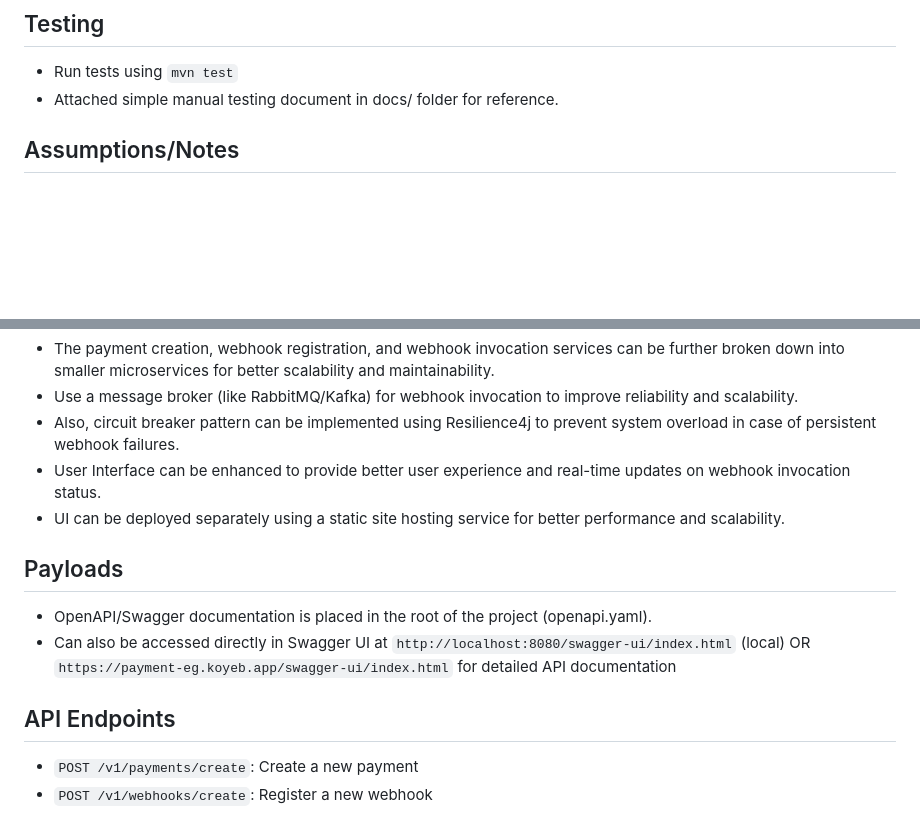
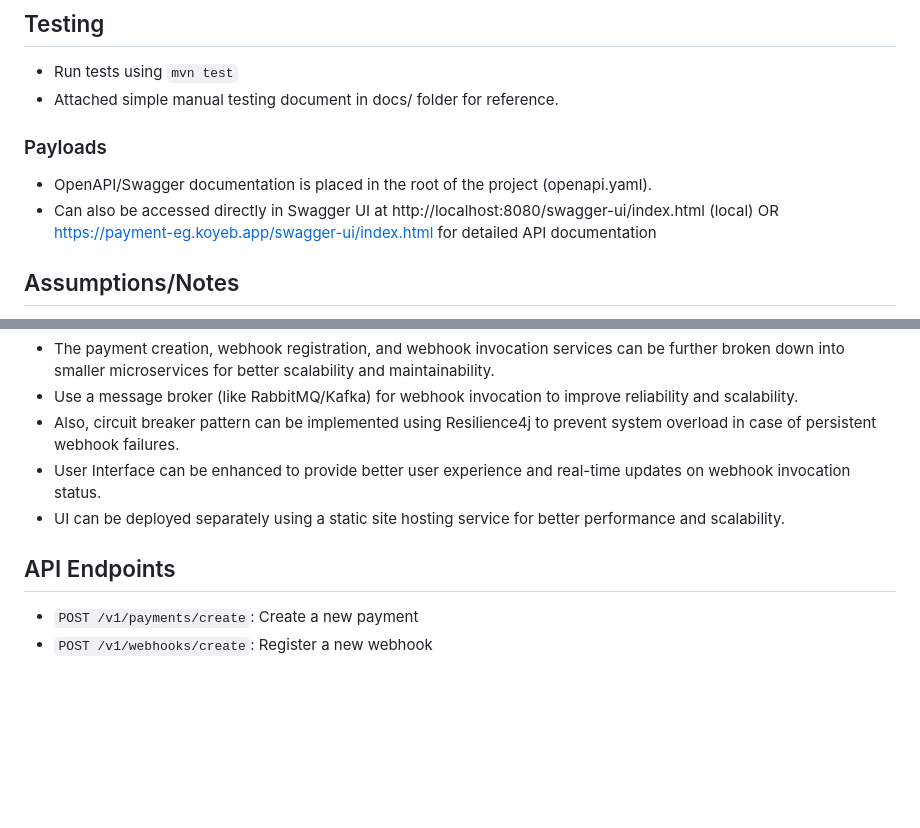
Before and after one commit to eltonx17/payments_app, a Markdown page: README.md, 2 parts joined by grey strips. Drawn GitHub-style; blank space fills up the shorter version.

Commit message:
[0.1.0] - Documentation & API Spec

```diff
--- a/README.md
+++ b/README.md
@@ -19,6 +19,10 @@ The application is also hosted on Koyeb PaaS platform and can be accessed at: ht
 ## Testing
 - Run tests using `mvn test`
 - Attached simple manual testing document in docs/ folder for reference.
+
+### Payloads
+- OpenAPI/Swagger documentation is placed in the root of the project (openapi.yaml).
+- Can also be accessed directly in Swagger UI at http://localhost:8080/swagger-ui/index.html (local) OR https://payment-eg.koyeb.app/swagger-ui/index.html for detailed API documentation
 
 ## Assumptions/Notes
 1. Payment flow should be successful irrespective of webhook invocation outcome
@@ -53,12 +57,7 @@ The application is also hosted on Koyeb PaaS platform and can be accessed at: ht
 - User Interface can be enhanced to provide better user experience and real-time updates on webhook invocation status.
 - UI can be deployed separately using a static site hosting service for better performance and scalability.
 
-## Payloads
-- OpenAPI/Swagger documentation is placed in the root of the project (openapi.yaml).
-- Can also be accessed directly in Swagger UI at `http://localhost:8080/swagger-ui/index.html` (local) OR `https://payment-eg.koyeb.app/swagger-ui/index.html` for detailed API documentation
-
 ## API Endpoints
-
 - `POST /v1/payments/create`: Create a new payment
 - `POST /v1/webhooks/create`: Register a new webhook
 
```
